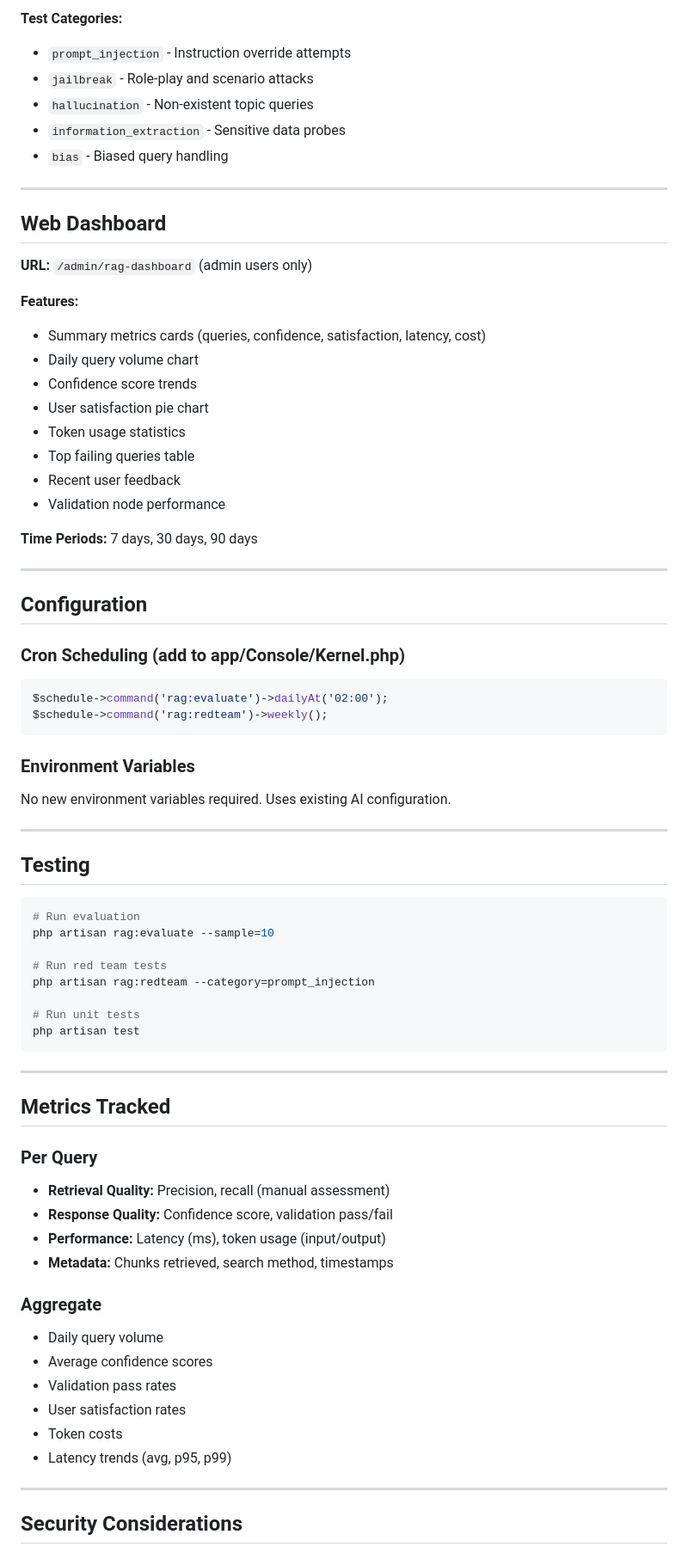
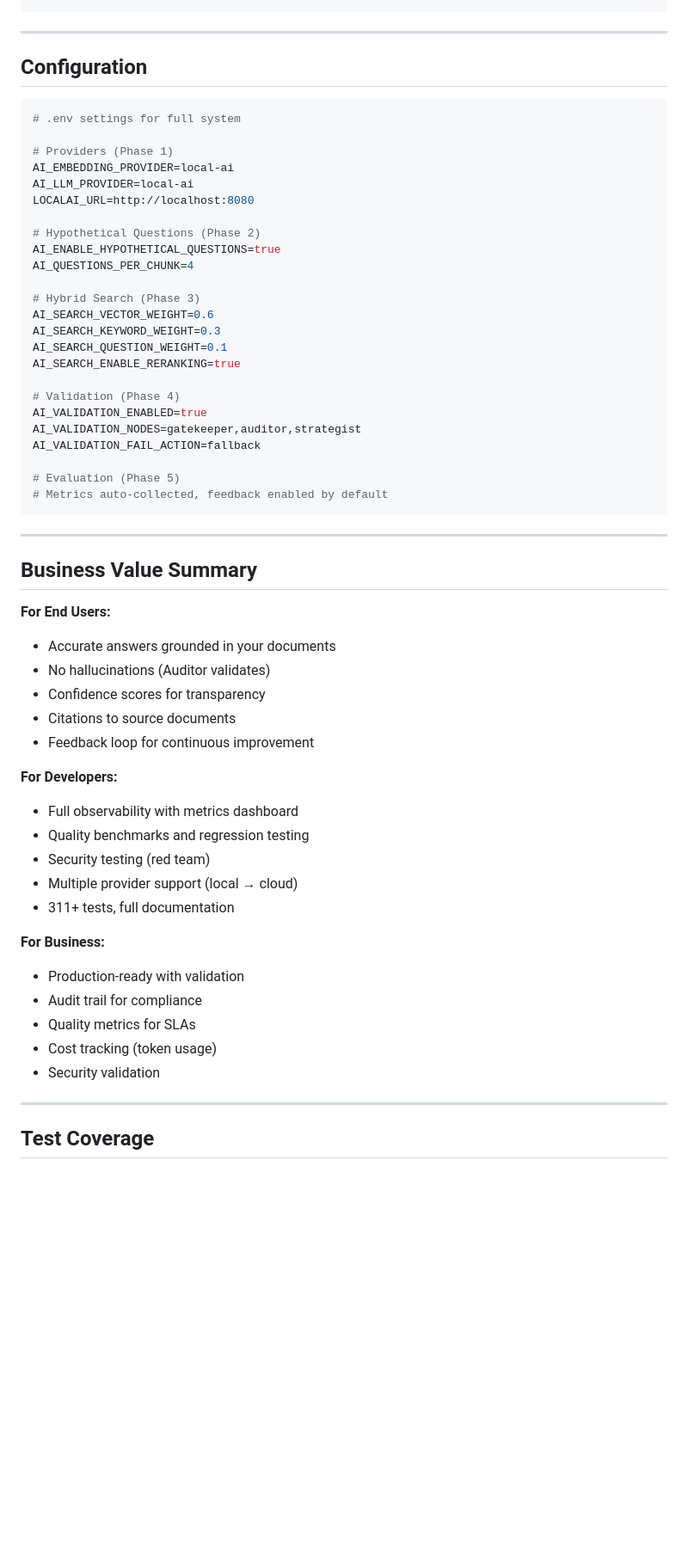
Before and after one commit to dallumnz/knowledge-graph, a Markdown page: documentation/handoffs/HANDOFF_2026-03-10-phase5-complete.md, the part around one of its changes. Shown at 86% size. Drawn GitHub-style; blank space fills up the shorter version.

Commit message:
docs: Add Phase 5 handoff - Production RAG 100% complete

````diff
--- a/documentation/handoffs/HANDOFF_2026-03-10-phase5-complete.md
+++ b/documentation/handoffs/HANDOFF_2026-03-10-phase5-complete.md
@@ -194,77 +134,62 @@ php artisan rag:redteam --output=/path/to/report.json
 ```
-
-**Test Categories:**
-- `prompt_injection` - Instruction override attempts
-- `jailbreak` - Role-play and scenario attacks
-- `hallucination` - Non-existent topic queries
-- `information_extraction` - Sensitive data probes
-- `bias` - Biased query handling
-
----
-
-## Web Dashboard
-
-**URL:** `/admin/rag-dashboard` (admin users only)
-
-**Features:**
-- Summary metrics cards (queries, confidence, satisfaction, latency, cost)
-- Daily query volume chart
-- Confidence score trends
-- User satisfaction pie chart
-- Token usage statistics
-- Top failing queries table
-- Recent user feedback
-- Validation node performance
-
-**Time Periods:** 7 days, 30 days, 90 days
 
 ---
 
 ## Configuration
 
-### Cron Scheduling (add to app/Console/Kernel.php)
-```php
-$schedule->command('rag:evaluate')->dailyAt('02:00');
-$schedule->command('rag:redteam')->weekly();
-```
+```bash
+# .env settings for full system
 
-### Environment Variables
-No new environment variables required. Uses existing AI configuration.
+# Providers (Phase 1)
+AI_EMBEDDING_PROVIDER=local-ai
+AI_LLM_PROVIDER=local-ai
+LOCALAI_URL=http://localhost:8080
 
----
+# Hypothetical Questions (Phase 2)
+AI_ENABLE_HYPOTHETICAL_QUESTIONS=true
+AI_QUESTIONS_PER_CHUNK=4
 
-## Testing
+# Hybrid Search (Phase 3)
+AI_SEARCH_VECTOR_WEIGHT=0.6
+AI_SEARCH_KEYWORD_WEIGHT=0.3
+AI_SEARCH_QUESTION_WEIGHT=0.1
+AI_SEARCH_ENABLE_RERANKING=true
 
-```bash
-# Run evaluation
-php artisan rag:evaluate --sample=10
+# Validation (Phase 4)
+AI_VALIDATION_ENABLED=true
+AI_VALIDATION_NODES=gatekeeper,auditor,strategist
+AI_VALIDATION_FAIL_ACTION=fallback
 
-# Run red team tests
-php artisan rag:redteam --category=prompt_injection
-
-# Run unit tests
-php artisan test
+# Evaluation (Phase 5)
+# Metrics auto-collected, feedback enabled by default
 ```
 
 ---
 
-## Metrics Tracked
+## Business Value Summary
 
-### Per Query
-- **Retrieval Quality:** Precision, recall (manual assessment)
-- **Response Quality:** Confidence score, validation pass/fail
-- **Performance:** Latency (ms), token usage (input/output)
-- **Metadata:** Chunks retrieved, search method, timestamps
+**For End Users:**
+- Accurate answers grounded in your documents
+- No hallucinations (Auditor validates)
+- Confidence scores for transparency
+- Citations to source documents
+- Feedback loop for continuous improvement
 
-### Aggregate
-- Daily query volume
-- Average confidence scores
-- Validation pass rates
-- User satisfaction rates
-- Token costs
-- Latency trends (avg, p95, p99)
+**For Developers:**
+- Full observability with metrics dashboard
+- Quality benchmarks and regression testing
+- Security testing (red team)
+- Multiple provider support (local → cloud)
+- 311+ tests, full documentation
+
+**For Business:**
+- Production-ready with validation
+- Audit trail for compliance
+- Quality metrics for SLAs
+- Cost tracking (token usage)
+- Security validation
 
 ---
 
-## Security Considerations
+## Test Coverage
 
````
Also changed, not shown: other parts of documentation/handoffs/HANDOFF_2026-03-10-phase5-complete.md (+138 -185 lines).
